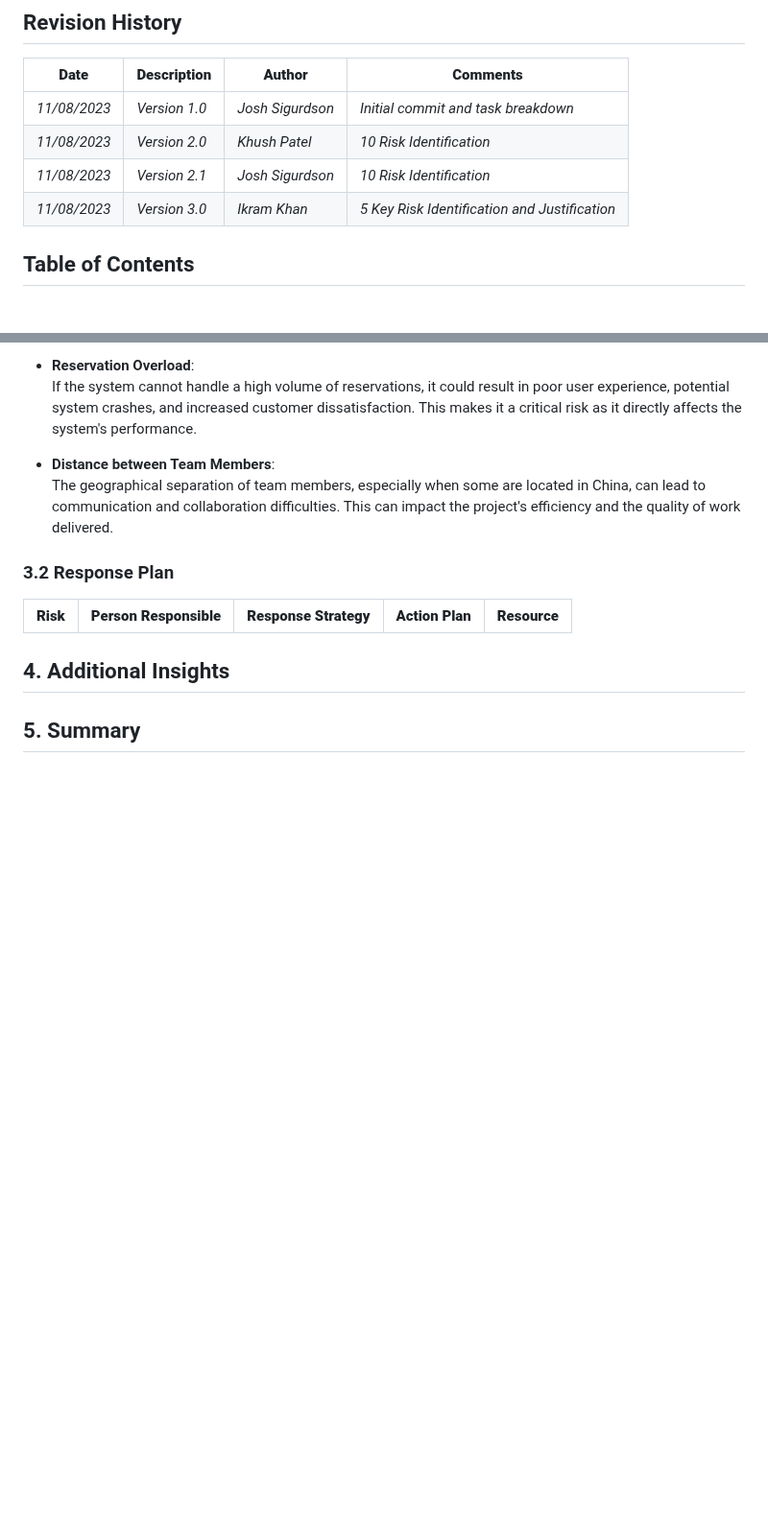
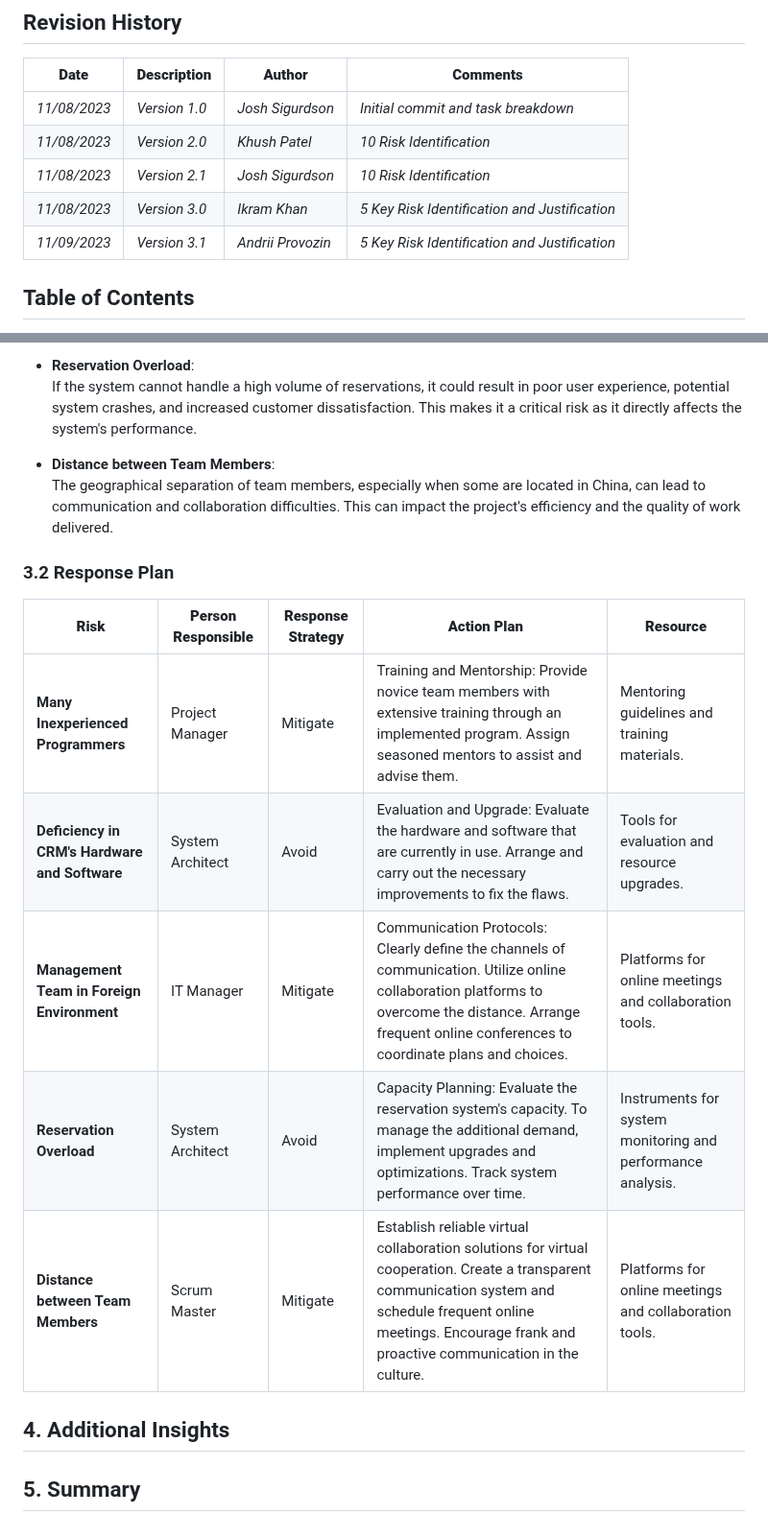
Before and after one commit to Developik/comp4050, a Markdown page: a4/RiskManagementPlan.md, 2 parts joined by grey strips. Shown at 96% size. GitHub-like rendering; blank space fills up the shorter version.

Commit message:
Added section 3.1 for A4

```diff
--- a/a4/RiskManagementPlan.md
+++ b/a4/RiskManagementPlan.md
@@ -21,6 +21,7 @@
 | _11/08/2023_ | _Version 2.0_   | _Khush Patel_    | _10 Risk Identification_ |
 | _11/08/2023_ | _Version 2.1_   | _Josh Sigurdson_    | _10 Risk Identification_ |
 | _11/08/2023_ | _Version 3.0_ | _Ikram Khan_ | _5 Key Risk Identification and Justification_ |
+| _11/09/2023_ | _Version 3.1_ | _Andrii Provozin_ | _5 Key Risk Identification and Justification_ |
 
 
 ## Table of Contents
@@ -95,6 +96,11 @@ This section identifies the key risks for this project. The risks are prioritise
 
 | **Risk** | **Person Responsible** | **Response Strategy** | **Action Plan** | **Resource** |
 | -------- | ---------------------- | --------------------- | --------------- | ------------ |
+| **Many Inexperienced Programmers** | Project Manager | Mitigate | Training and Mentorship: Provide novice team members with extensive training through an implemented program. Assign seasoned mentors to assist and advise them. | Mentoring guidelines and training materials. |
+| **Deficiency in CRM's Hardware and Software** | System Architect | Avoid | Evaluation and Upgrade: Evaluate the hardware and software that are currently in use. Arrange and carry out the necessary improvements to fix the flaws.  | Tools for evaluation and resource upgrades. |
+| **Management Team in Foreign Environment** | IT Manager | Mitigate | Communication Protocols: Clearly define the channels of communication. Utilize online collaboration platforms to overcome the distance. Arrange frequent online conferences to coordinate plans and choices. | Platforms for online meetings and collaboration tools. |
+| **Reservation Overload** | System Architect | Avoid | Capacity Planning: Evaluate the reservation system's capacity. To manage the additional demand, implement upgrades and optimizations. Track system performance over time. | Instruments for system monitoring and performance analysis. |
+| **Distance between Team Members** | Scrum Master | Mitigate | Establish reliable virtual collaboration solutions for virtual cooperation. Create a transparent communication system and schedule frequent online meetings. Encourage frank and proactive communication in the culture. | Platforms for online meetings and collaboration tools. |
 
 ## 4. Additional Insights
 
```
